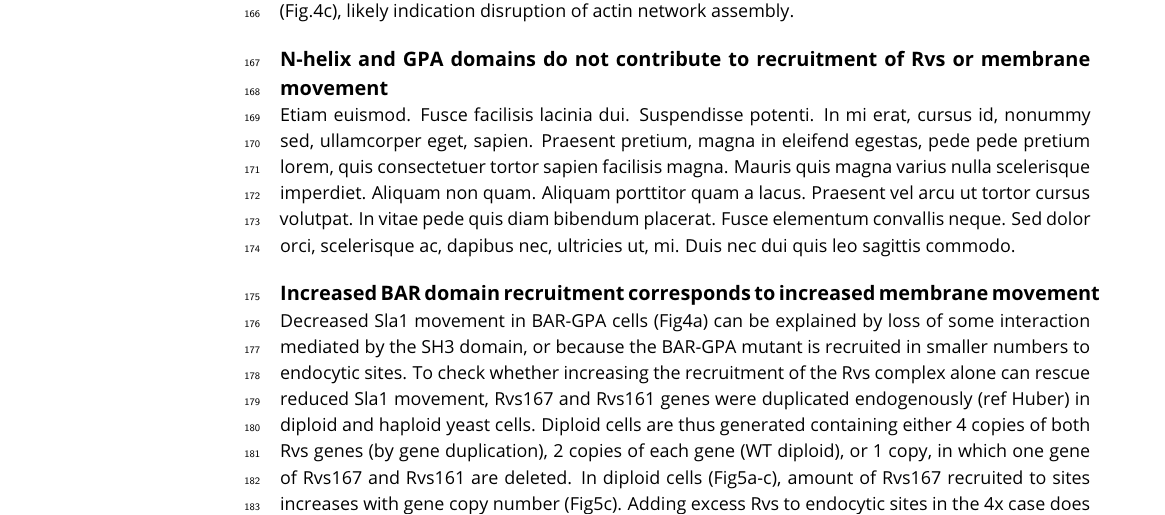
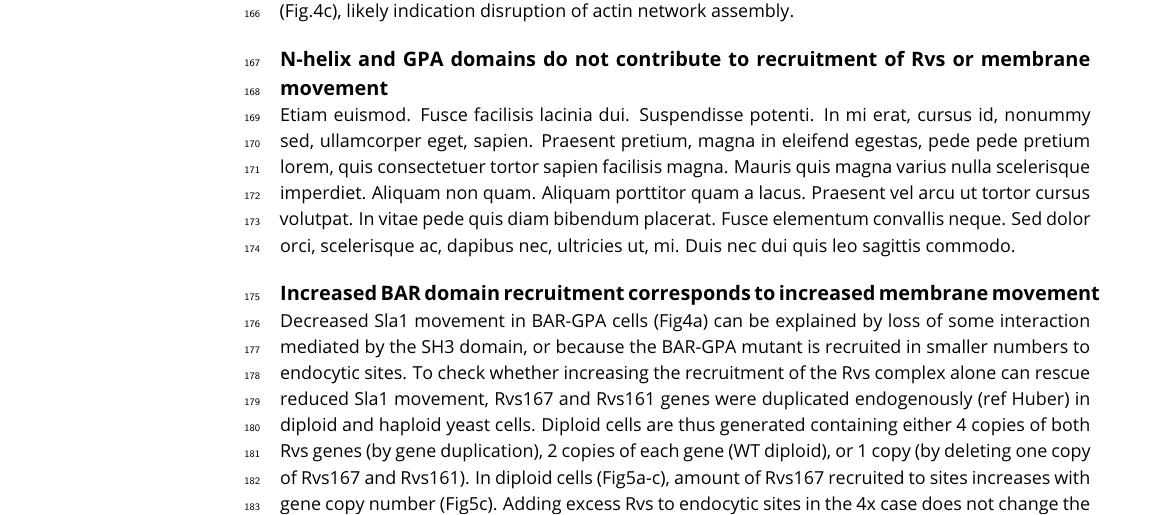
Before and after one commit to deepikaamenon/scission_paper, a LaTeX document (main.tex): part of page 6 of 8, cut so that both start at the same text. Compiled offline with pdfLaTeX.

Commit message:
txs auto checkin

```diff
--- a/main.tex
+++ b/main.tex
@@ -189,7 +189,7 @@ In order to further probe the contribution of the Rvs167 SH3 domain to endocytos
 \lipsum[12]
 
 \subsection{Increased BAR domain recruitment corresponds to increased membrane movement}
-Decreased Sla1 movement in BAR-GPA cells (Fig4a) can be explained by loss of some interaction mediated by the SH3 domain, or because the BAR-GPA mutant is recruited in smaller numbers to endocytic sites. To check whether increasing the recruitment of the Rvs complex alone can rescue reduced Sla1 movement, Rvs167 and Rvs161 genes were duplicated endogenously (ref Huber) in diploid and haploid yeast cells. Diploid cells are thus generated containing either 4 copies of both Rvs genes (by gene duplication), 2 copies of each gene (WT diploid), or 1 copy, in which one gene of Rvs167 and Rvs161 are deleted.  In diploid cells (Fig5a-c), amount of Rvs167 recruited to sites increases with gene copy number (Fig5c). Adding excess Rvs to endocytic sites in the 4x case does not change the rate or total inward movement of either Sla1 or Rvs167.
+Decreased Sla1 movement in BAR-GPA cells (Fig4a) can be explained by loss of some interaction mediated by the SH3 domain, or because the BAR-GPA mutant is recruited in smaller numbers to endocytic sites. To check whether increasing the recruitment of the Rvs complex alone can rescue reduced Sla1 movement, Rvs167 and Rvs161 genes were duplicated endogenously (ref Huber) in diploid and haploid yeast cells. Diploid cells are thus generated containing either 4 copies of both Rvs genes (by gene duplication), 2 copies of each gene (WT diploid), or 1 copy (by deleting one copy of Rvs167 and Rvs161).  In diploid cells (Fig5a-c), amount of Rvs167 recruited to sites increases with gene copy number (Fig5c). Adding excess Rvs to endocytic sites in the 4x case does not change the rate or total inward movement of either Sla1 or Rvs167.
 In the case of 1x Rvs, Sla1 movement is slightly reduced after 100nm (Fig5a). Magnitude of Rvs167 inward movement is unchanged, but the Rvs167-eGFP signal is lost immediately after the jump, unlike in the 4x and 2x cases.
 In haploid cells, increasing the number of Rvs167 and Rvs161 genes results in increased recruitment of Rvs167 to about 1.6 times the WT amount (Fig5f). Sla1 dynamics however, remains the same as in the WT. Expressing two instead of one copy of the Rvs167 BAR-GPA domain alone rescues the loss of Sla1 movement in the 1x copy of BAR-GPA, as well the inward jump of BAR-GPA itself. The loss of inward movement in 1xBAR suggests that smaller vesicles are produced in these cells, confirmed by CLEM (Fig4 supplement). This would in corollary indicate that the increased inward movement in 2xBAR produces WT-sized vesicles. We measured similar total number of Abp1 molecules at endocytic sites for similar Sla1 movements. Total Abp1 numbers recruited are reduced for 1xBAR and rvsdeletion strains, suggesting a correlation between the maximum number of Abp1 recruited and total inward endocytic movement.
 
```
